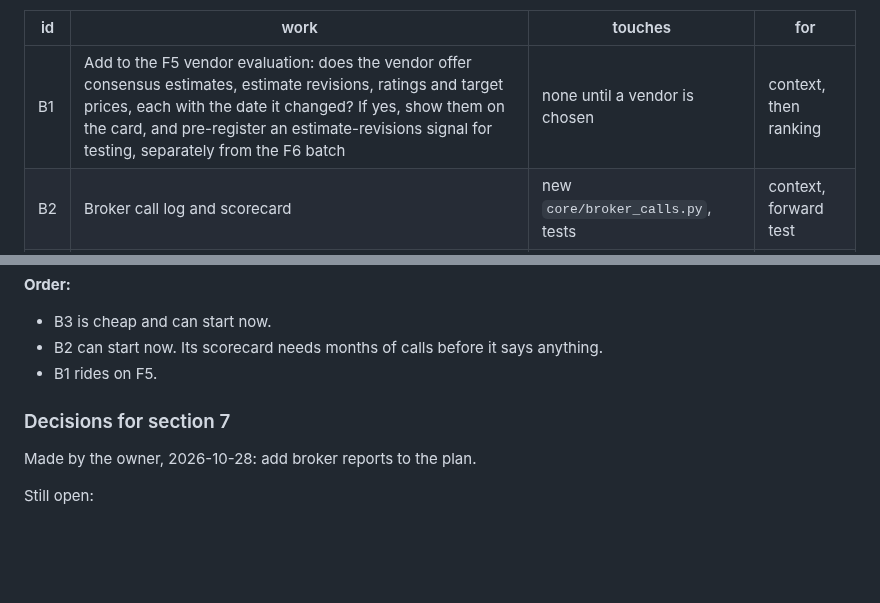
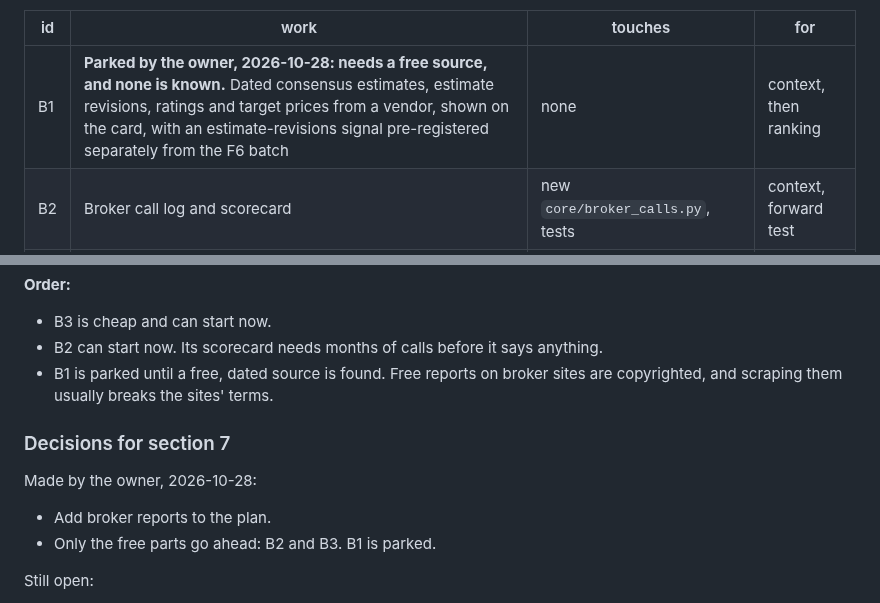
Before and after one commit to imheet07-gif/Paper-Trading-App, a Markdown page: docs/PROPOSAL.md, 2 parts joined by grey strips. GitHub-like rendering; blank space fills up the shorter version.

Commit message:
Broker reports: park the paid part (B1), keep the free parts (B2, B3)
The owner wants a free source before any vendor data. The call log and
scorecard (B2) and the transcript and presentation links (B3) use only
what the owner receives and what NSE publishes, so they go ahead.

Co-Authored-By: Claude Opus 5.5 <noreply@anthropic.com>
Claude-Session: https://claude.ai/code/session_01WYSJLDRKCPLxLmegSvRoRq

```diff
--- a/docs/PROPOSAL.md
+++ b/docs/PROPOSAL.md
@@ -254,7 +254,7 @@ tested.
 
 | id | work | touches | for |
 | --- | --- | --- | --- |
-| B1 | Add to the F5 vendor evaluation: does the vendor offer consensus estimates, estimate revisions, ratings and target prices, each with the date it changed? If yes, show them on the card, and pre-register an estimate-revisions signal for testing, separately from the F6 batch | none until a vendor is chosen | context, then ranking |
+| B1 | **Parked by the owner, 2026-10-28: needs a free source, and none is known.** Dated consensus estimates, estimate revisions, ratings and target prices from a vendor, shown on the card, with an estimate-revisions signal pre-registered separately from the F6 batch | none | context, then ranking |
 | B2 | Broker call log and scorecard | new `core/broker_calls.py`, tests | context, forward test |
 | B3 | Company communications on the card: links to the latest earnings-call transcript, investor presentation and analyst meet, from the NSE announcements already fetched (`trader-news` classifies them as "investor meeting") | `research/advise.py` (its owner), `trader-news/` | context |
 
@@ -289,11 +289,16 @@ tested.
 - B3 is cheap and can start now.
 - B2 can start now. Its scorecard needs months of calls before it says
   anything.
-- B1 rides on F5.
+- B1 is parked until a free, dated source is found. Free reports on
+  broker sites are copyrighted, and scraping them usually breaks the
+  sites' terms.
 
 ### Decisions for section 7
 
-Made by the owner, 2026-10-28: add broker reports to the plan.
+Made by the owner, 2026-10-28:
+
+- Add broker reports to the plan.
+- Only the free parts go ahead: B2 and B3. B1 is parked.
 
 Still open:
 
```
Also changed, not shown: HANDOVER.md (+1 -1 lines).
